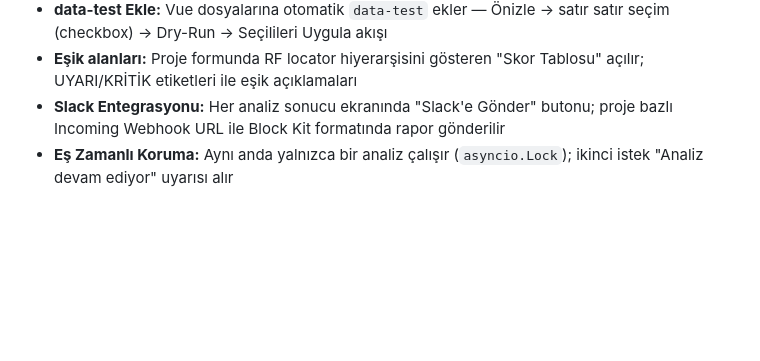
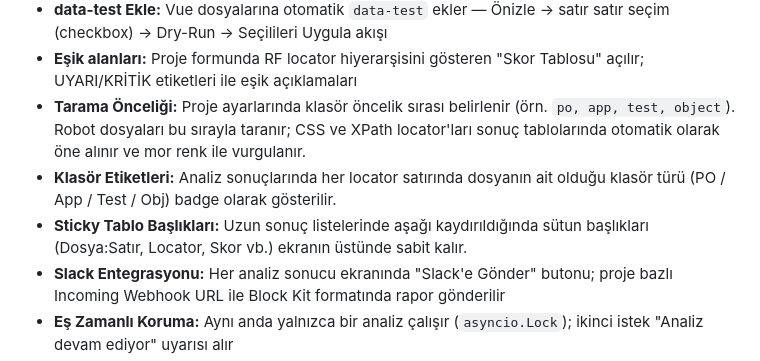
Before and after one commit to TolgahanKARA/locatorsync, a Markdown page: README.md, the part around the change. GitHub-like rendering; blank space fills up the shorter version.

Commit message:
docs: update README with scan priority and sticky headers info
Co-Authored-By: Claude Sonnet 4.6 <noreply@anthropic.com>

```diff
--- a/README.md
+++ b/README.md
@@ -188,6 +188,9 @@ Arayüz Sigortam.net marka kimliği esas alınarak tasarlanmıştır:
 - **Vue Fark Analizi:** Eski/yeni Vue karşılaştırması, etkilenen Robot locator'ları
 - **data-test Ekle:** Vue dosyalarına otomatik `data-test` ekler — Önizle → satır satır seçim (checkbox) → Dry-Run → Seçilileri Uygula akışı
 - **Eşik alanları:** Proje formunda RF locator hiyerarşisini gösteren "Skor Tablosu" açılır; UYARI/KRİTİK etiketleri ile eşik açıklamaları
+- **Tarama Önceliği:** Proje ayarlarında klasör öncelik sırası belirlenir (örn. `po, app, test, object`). Robot dosyaları bu sırayla taranır; CSS ve XPath locator'ları sonuç tablolarında otomatik olarak öne alınır ve mor renk ile vurgulanır.
+- **Klasör Etiketleri:** Analiz sonuçlarında her locator satırında dosyanın ait olduğu klasör türü (PO / App / Test / Obj) badge olarak gösterilir.
+- **Sticky Tablo Başlıkları:** Uzun sonuç listelerinde aşağı kaydırıldığında sütun başlıkları (Dosya:Satır, Locator, Skor vb.) ekranın üstünde sabit kalır.
 - **Slack Entegrasyonu:** Her analiz sonucu ekranında "Slack'e Gönder" butonu; proje bazlı Incoming Webhook URL ile Block Kit formatında rapor gönderilir
 - **Eş Zamanlı Koruma:** Aynı anda yalnızca bir analiz çalışır (`asyncio.Lock`); ikinci istek "Analiz devam ediyor" uyarısı alır
 - **Hata Bildirimi:** API hataları hem inline hem Vue tarzı bottom-center fade toast ile QA geliştiricisine gösterilir
```
